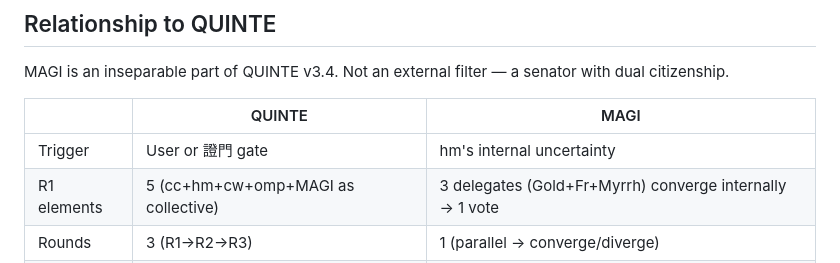
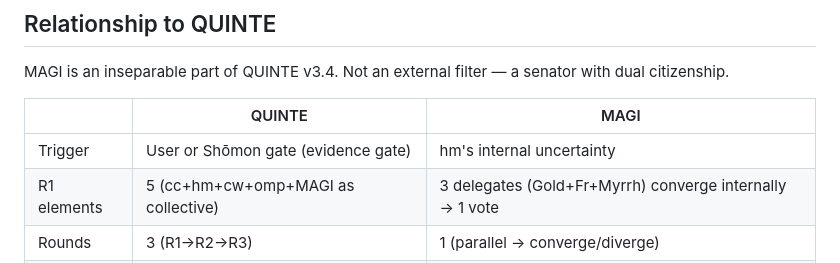
Before and after one commit to eric-stone-plus/MAGI, a Markdown page: README.md, the part around the change. GitHub-like rendering.

Commit message:
v3.4: Shōmon romaji in body text

```diff
--- a/README.md
+++ b/README.md
@@ -60,7 +60,7 @@ MAGI is an inseparable part of QUINTE v3.4. Not an external filter — a senator
 
 | | QUINTE | MAGI |
 |-|--------|------|
-| Trigger | User or 證門 gate | hm's internal uncertainty |
+| Trigger | User or Shōmon gate (evidence gate) | hm's internal uncertainty |
 | R1 elements | 5 (cc+hm+cw+omp+MAGI as collective) | 3 delegates (Gold+Fr+Myrrh) converge internally → 1 vote |
 | Rounds | 3 (R1→R2→R3) | 1 (parallel → converge/diverge) |
 | Cost | High | Low (3 API calls) |
```
